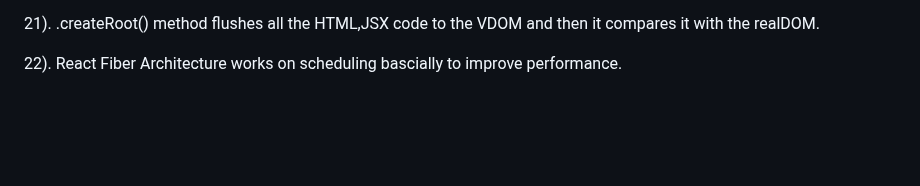
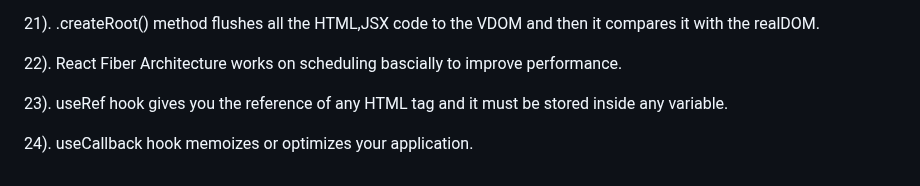
Before and after one commit to krrishexe/DSA, a Markdown page: Javascript/IMPORTANT_NOTES.md, the part around the change. Rendered like a GitHub page; blank space fills up the shorter version.

```diff
--- a/Javascript/IMPORTANT_NOTES.md
+++ b/Javascript/IMPORTANT_NOTES.md
@@ -56,3 +56,7 @@
 21). .createRoot() method flushes all the HTML,JSX code to the VDOM and then it compares it with the realDOM.
 
 22). React Fiber Architecture works on scheduling bascially to improve performance.
+
+23). useRef hook gives you the reference of any HTML tag and it must be stored inside any variable.
+
+24). useCallback hook memoizes or optimizes your application.
```
